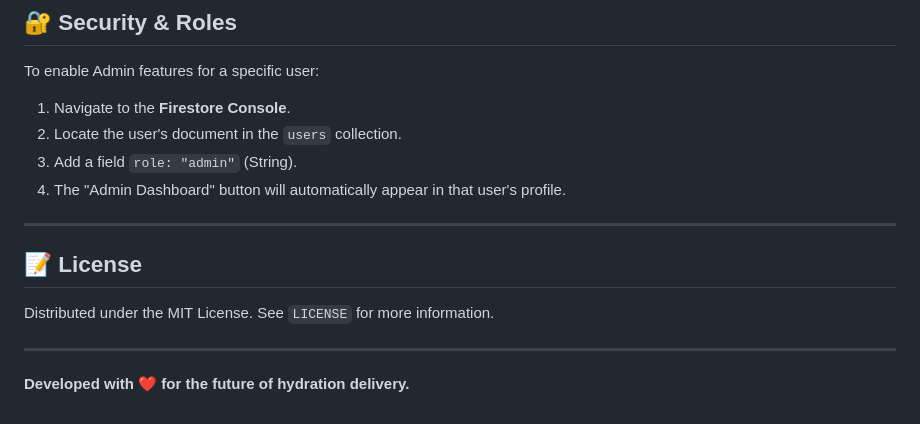
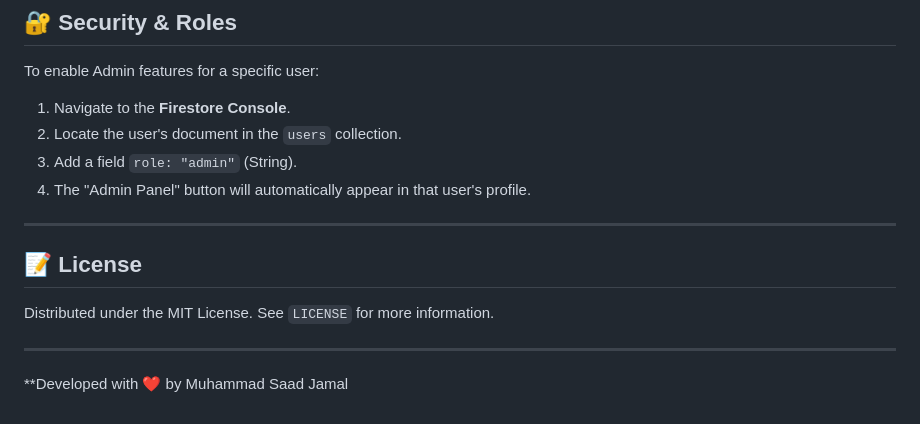
Before and after one commit to DevExplorerr/Drips-Water, a Markdown page: README.md, the part around one of its changes. Rendered like a GitHub page.

```diff
--- a/README.md
+++ b/README.md
@@ -75,7 +86,7 @@ To enable Admin features for a specific user:
 1.  Navigate to the **Firestore Console**.
 2.  Locate the user's document in the `users` collection.
 3.  Add a field `role: "admin"` (String).
-4.  The "Admin Dashboard" button will automatically appear in that user's profile.
+4.  The "Admin Panel" button will automatically appear in that user's profile.
 
 ---
 
@@ -84,4 +95,4 @@ Distributed under the MIT License. See `LICENSE` for more information.
 
 ---
 
-**Developed with ❤️ for the future of hydration delivery.**
+**Developed with ❤️ by Muhammad Saad Jamal
```
Also changed, not shown: other parts of README.md (+40 -29 lines).
